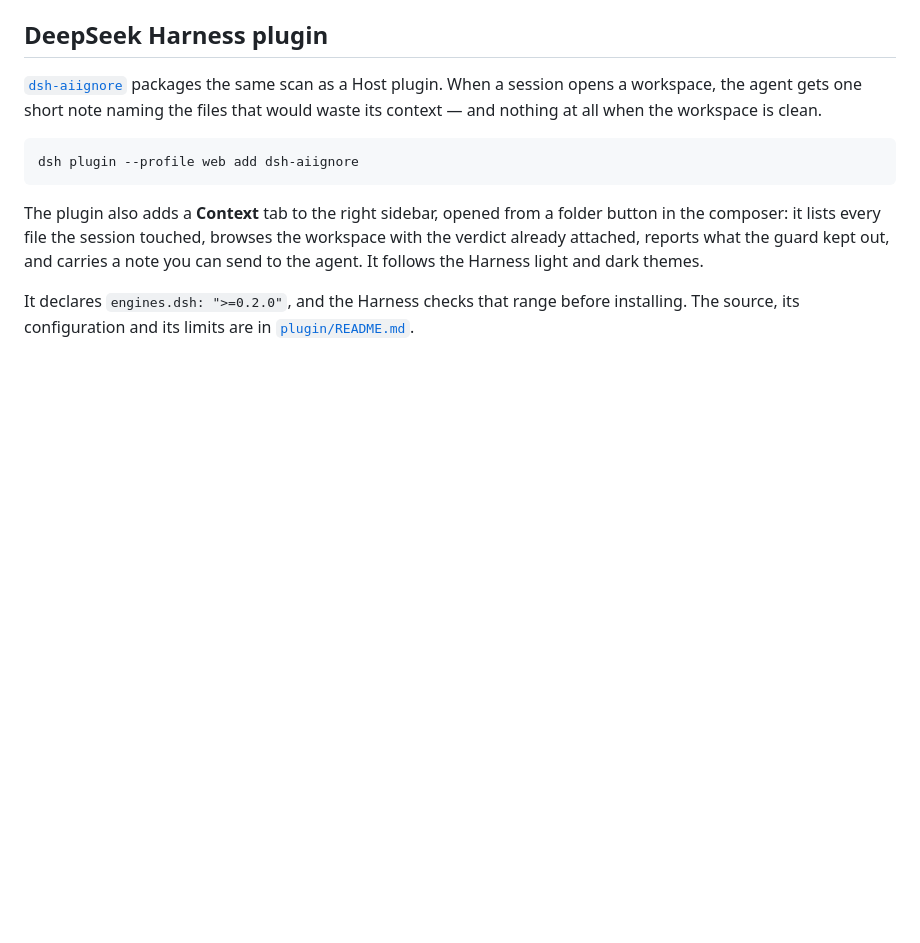
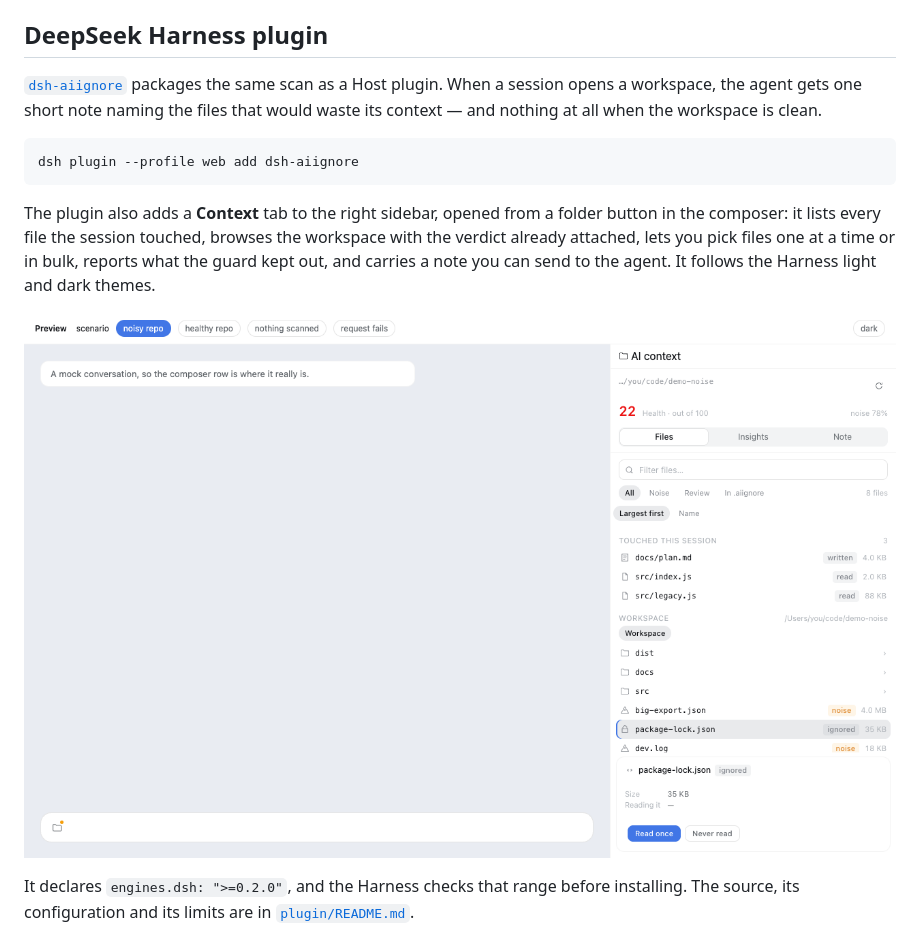
Before and after one commit to WJDdidi-1/ai-context-doctor, a Markdown page: README.md, the part around the change. GitHub-like rendering; pictures changed too: docs/assets/panel-files-light.png (added); blank space fills up the shorter version.

````diff
--- a/README.md
+++ b/README.md
@@ -160,7 +160,9 @@ console.log(report.healthScore, report.topNoise);
 dsh plugin --profile web add dsh-aiignore
 ```
 
-The plugin also adds a **Context** tab to the right sidebar, opened from a folder button in the composer: it lists every file the session touched, browses the workspace with the verdict already attached, reports what the guard kept out, and carries a note you can send to the agent. It follows the Harness light and dark themes.
+The plugin also adds a **Context** tab to the right sidebar, opened from a folder button in the composer: it lists every file the session touched, browses the workspace with the verdict already attached, lets you pick files one at a time or in bulk, reports what the guard kept out, and carries a note you can send to the agent. It follows the Harness light and dark themes.
+
+![The Context tab in the right sidebar](https://raw.githubusercontent.com/WJDdidi-1/ai-context-doctor/main/docs/assets/panel-files-light.png)
 
 It declares `engines.dsh: ">=0.2.0"`, and the Harness checks that range before installing. The source, its configuration and its limits are in [`plugin/README.md`](https://github.com/WJDdidi-1/ai-context-doctor/blob/main/plugin/README.md).
 
````
Also changed, not shown: docs/README.zh-CN.md (+3 -1 lines), plugin/README.md (+4 -0 lines), docs/assets/panel-insights-dark.png (added), 1 other file.
